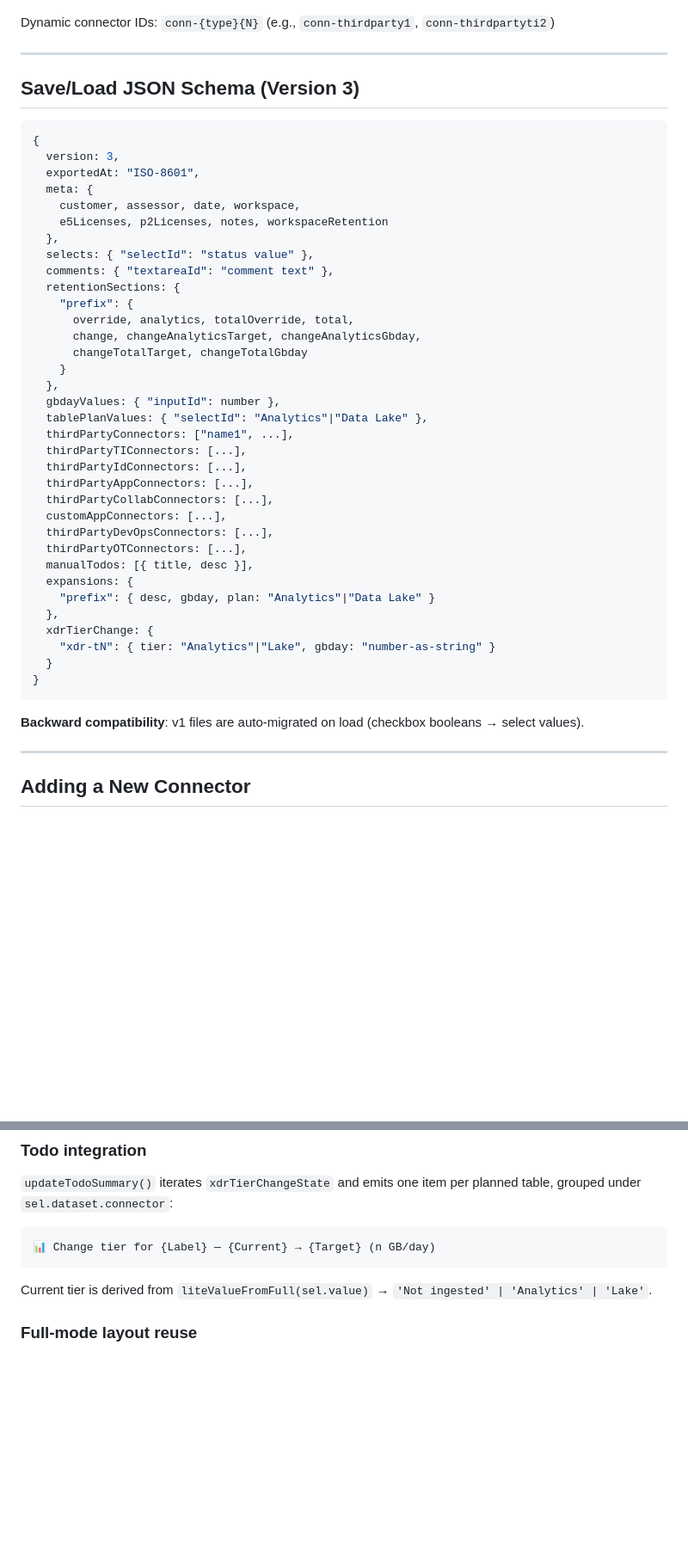
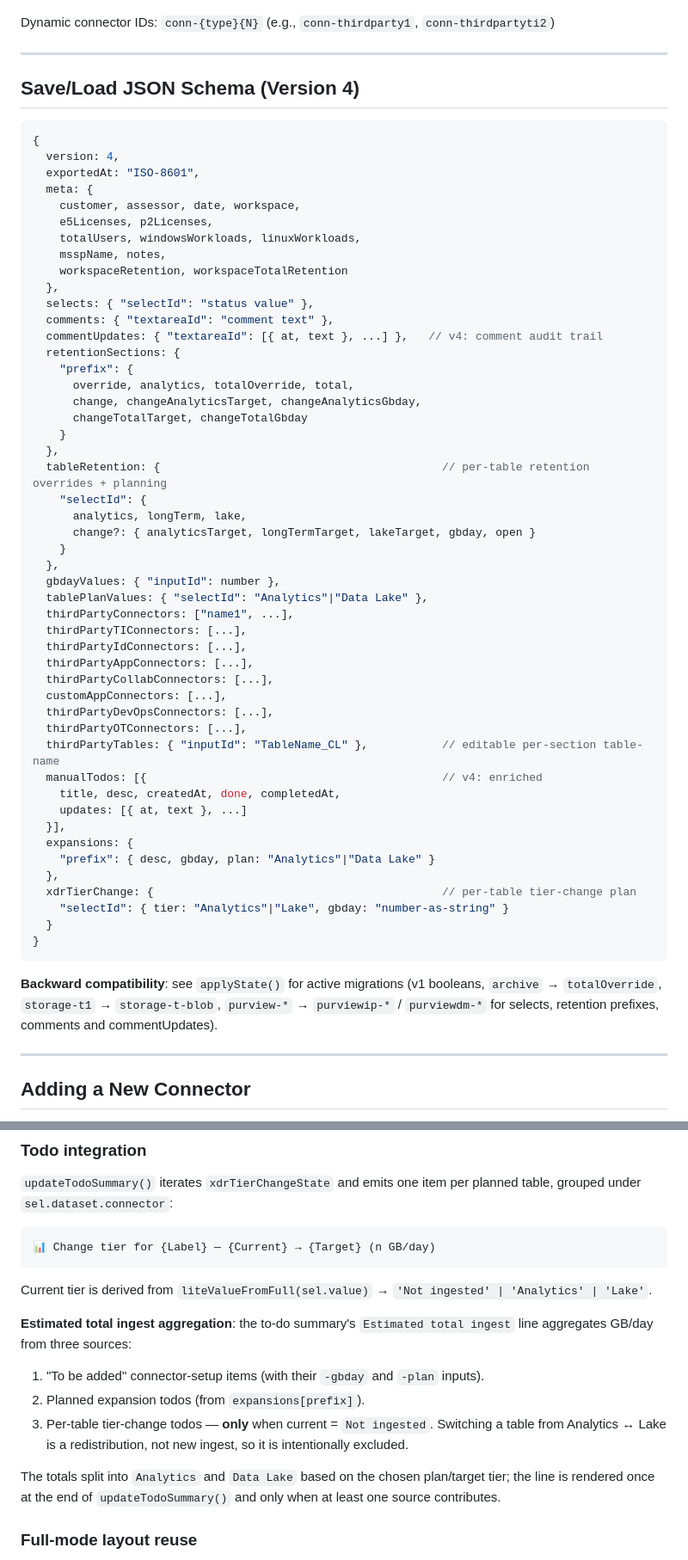
Before and after one commit to mathijsvermaat/mathijsvermaat.github.io, a Markdown page: .github/copilot-instructions.md, 2 parts joined by grey strips. Shown at 86% size. Drawn GitHub-style; blank space fills up the shorter version.

Commit message:
Update Copilot instructions: schema v4, generic tier-change, total-ingest aggregation

````diff
--- a/.github/copilot-instructions.md
+++ b/.github/copilot-instructions.md
@@ -243,23 +243,33 @@ Dynamic connector IDs: `conn-{type}{N}` (e.g., `conn-thirdparty1`, `conn-thirdpa
 
 ---
 
-## Save/Load JSON Schema (Version 3)
+## Save/Load JSON Schema (Version 4)
 
 ```javascript
 {
-  version: 3,
+  version: 4,
   exportedAt: "ISO-8601",
   meta: {
     customer, assessor, date, workspace,
-    e5Licenses, p2Licenses, notes, workspaceRetention
+    e5Licenses, p2Licenses,
+    totalUsers, windowsWorkloads, linuxWorkloads,
+    msspName, notes,
+    workspaceRetention, workspaceTotalRetention
   },
   selects: { "selectId": "status value" },
   comments: { "textareaId": "comment text" },
+  commentUpdates: { "textareaId": [{ at, text }, ...] },   // v4: comment audit trail
   retentionSections: {
     "prefix": {
       override, analytics, totalOverride, total,
       change, changeAnalyticsTarget, changeAnalyticsGbday,
       changeTotalTarget, changeTotalGbday
+    }
+  },
+  tableRetention: {                                          // per-table retention overrides + planning
+    "selectId": {
+      analytics, longTerm, lake,
+      change?: { analyticsTarget, longTermTarget, lakeTarget, gbday, open }
     }
   },
   gbdayValues: { "inputId": number },
@@ -272,17 +282,21 @@ Dynamic connector IDs: `conn-{type}{N}` (e.g., `conn-thirdparty1`, `conn-thirdpa
   customAppConnectors: [...],
   thirdPartyDevOpsConnectors: [...],
   thirdPartyOTConnectors: [...],
-  manualTodos: [{ title, desc }],
+  thirdPartyTables: { "inputId": "TableName_CL" },           // editable per-section table-name
+  manualTodos: [{                                            // v4: enriched
+    title, desc, createdAt, done, completedAt,
+    updates: [{ at, text }, ...]
+  }],
   expansions: {
     "prefix": { desc, gbday, plan: "Analytics"|"Data Lake" }
   },
-  xdrTierChange: {
-    "xdr-tN": { tier: "Analytics"|"Lake", gbday: "number-as-string" }
+  xdrTierChange: {                                           // per-table tier-change plan
+    "selectId": { tier: "Analytics"|"Lake", gbday: "number-as-string" }
   }
 }
 ```
 
-**Backward compatibility**: v1 files are auto-migrated on load (checkbox booleans → select values).
+**Backward compatibility**: see `applyState()` for active migrations (v1 booleans, `archive` → `totalOverride`, `storage-t1` → `storage-t-blob`, `purview-*` → `purviewip-*` / `purviewdm-*` for selects, retention prefixes, comments and commentUpdates).
 
 ---
 
@@ -456,6 +472,14 @@ const xdrTierChangeState = {};   // { [selectId]: { tier, gbday } }
 ```
 
 Current tier is derived from `liteValueFromFull(sel.value)` → `'Not ingested' | 'Analytics' | 'Lake'`.
+
+**Estimated total ingest aggregation**: the to-do summary's `Estimated total ingest` line aggregates GB/day from three sources:
+
+1. "To be added" connector-setup items (with their `-gbday` and `-plan` inputs).
+2. Planned expansion todos (from `expansions[prefix]`).
+3. Per-table tier-change todos — **only** when current = `Not ingested`. Switching a table from Analytics ↔ Lake is a redistribution, not new ingest, so it is intentionally excluded.
+
+The totals split into `Analytics` and `Data Lake` based on the chosen plan/target tier; the line is rendered once at the end of `updateTodoSummary()` and only when at least one source contributes.
 
 ### Full-mode layout reuse
 
````
Also changed, not shown: other parts of .github/copilot-instructions.md (+4 -2 lines).
